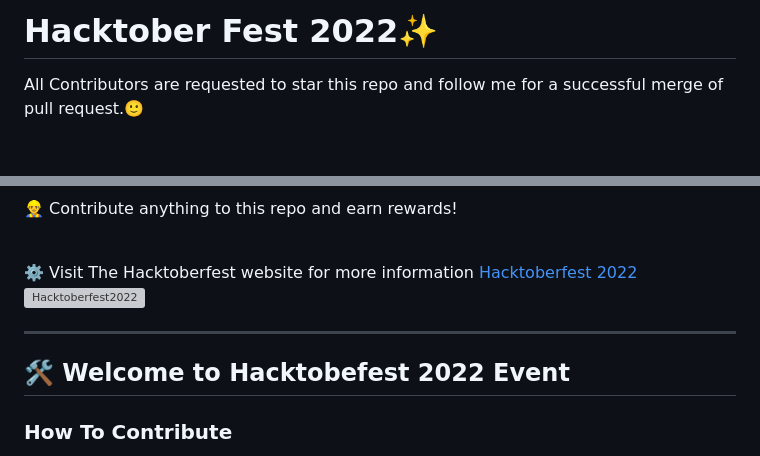
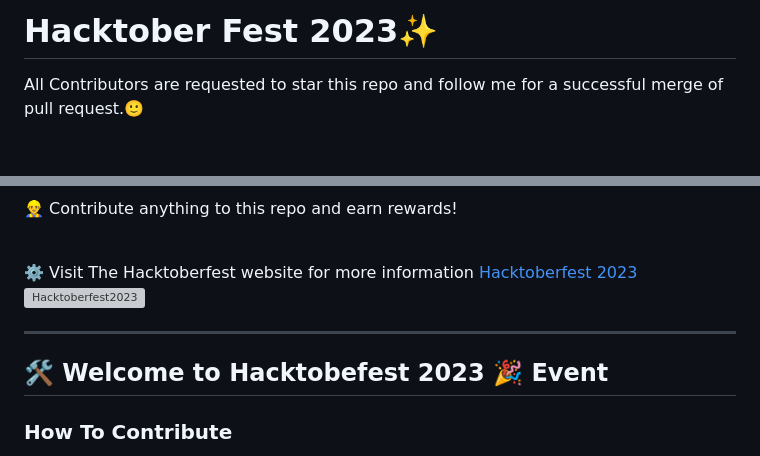
Before and after one commit to Saikat2407/DSA_Hacktoberfest, a Markdown page: README.md, 2 parts joined by grey strips. Drawn GitHub-style; grey boxes are pictures that could not be loaded.

```diff
--- a/README.md
+++ b/README.md
@@ -1,4 +1,4 @@
-<h1>Hacktober Fest 2022✨</h1>
+<h1>Hacktober Fest 2023✨</h1>
 <p> All Contributors are requested to star this repo and follow me for a successful merge of pull request.🙂</p>
 <br/>
 <h3>👉 Add any project, algorithm or leetcode solution in any programming language..<br/>
@@ -14,12 +14,12 @@
 In each respective folder on any topic, don't forget to read the rules below to get your pull request accepted.</h3>
 <p>👷‍♂️ Contribute anything to this repo and earn rewards!</p>
 <br/>
-<p>⚙️ Visit The Hacktoberfest website for more information <a href="https://hacktoberfest.com/">Hacktoberfest 2022</a>
+<p>⚙️ Visit The Hacktoberfest website for more information <a href="https://hacktoberfest.com/">Hacktoberfest 2023</a>
 <br/>
-<img src="https://user-images.githubusercontent.com/99472914/192144059-5cd0b329-f238-474b-b475-7385eaa35d05.png" alt="Hacktoberfest2022">
+<img src="https://user-images.githubusercontent.com/99472914/192144059-5cd0b329-f238-474b-b475-7385eaa35d05.png" alt="Hacktoberfest2023">
 
 <hr/>
-<h2>🛠 Welcome to Hacktobefest 2022 Event</h2>
+<h2>🛠 Welcome to Hacktobefest 2023 🎉 Event</h2>
 
 <h3>How To Contribute</h3>
 <p>⌛️ In order to do successful contribution you must read the rules at the bottom; all pull requests will be accepted by those who correctly submitted their PR.</p>
```
